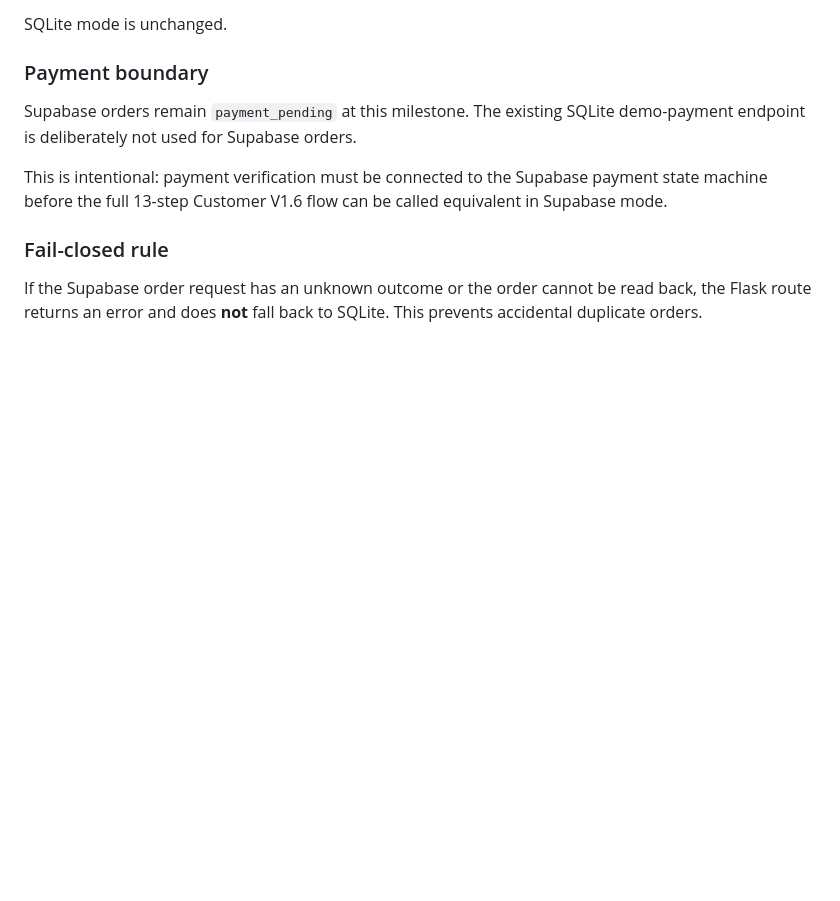
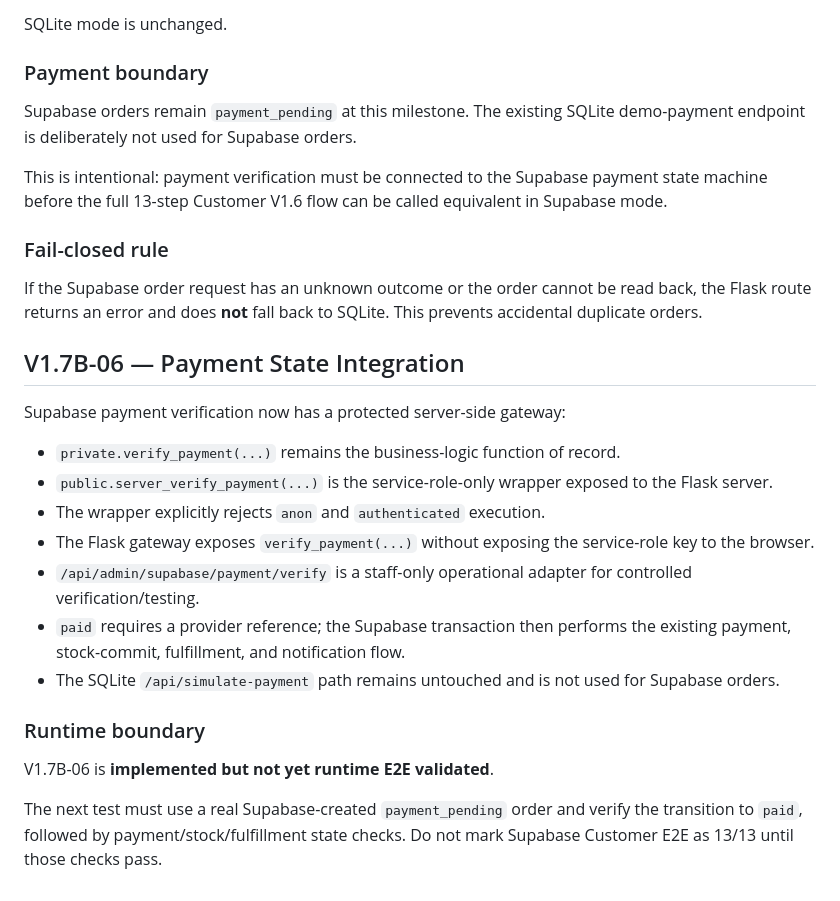
Before and after one commit to anwars750-spec/warkost-bahagia, a Markdown page: docs/V1.7B-INTEGRATION.md, the part around the change. Drawn GitHub-style; blank space fills up the shorter version.

Commit message:
docs: define V1.7B-06 payment state integration

```diff
--- a/docs/V1.7B-INTEGRATION.md
+++ b/docs/V1.7B-INTEGRATION.md
@@ -117,3 +117,23 @@ This is intentional: payment verification must be connected to the Supabase paym
 ### Fail-closed rule
 
 If the Supabase order request has an unknown outcome or the order cannot be read back, the Flask route returns an error and does **not** fall back to SQLite. This prevents accidental duplicate orders.
+
+
+
+## V1.7B-06 — Payment State Integration
+
+Supabase payment verification now has a protected server-side gateway:
+
+- `private.verify_payment(...)` remains the business-logic function of record.
+- `public.server_verify_payment(...)` is the service-role-only wrapper exposed to the Flask server.
+- The wrapper explicitly rejects `anon` and `authenticated` execution.
+- The Flask gateway exposes `verify_payment(...)` without exposing the service-role key to the browser.
+- `/api/admin/supabase/payment/verify` is a staff-only operational adapter for controlled verification/testing.
+- `paid` requires a provider reference; the Supabase transaction then performs the existing payment, stock-commit, fulfillment, and notification flow.
+- The SQLite `/api/simulate-payment` path remains untouched and is not used for Supabase orders.
+
+### Runtime boundary
+
+V1.7B-06 is **implemented but not yet runtime E2E validated**.
+
+The next test must use a real Supabase-created `payment_pending` order and verify the transition to `paid`, followed by payment/stock/fulfillment state checks. Do not mark Supabase Customer E2E as 13/13 until those checks pass.
```
